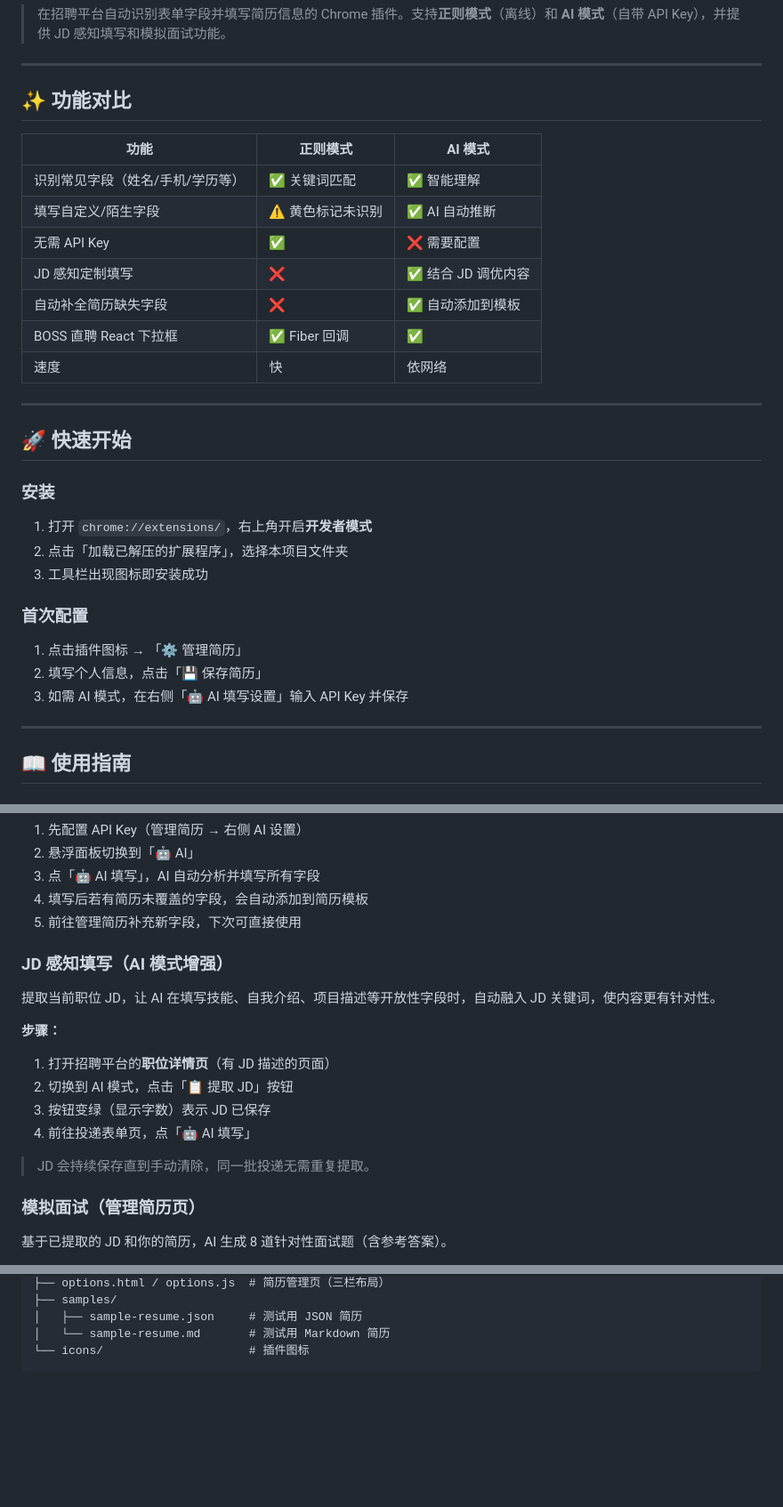
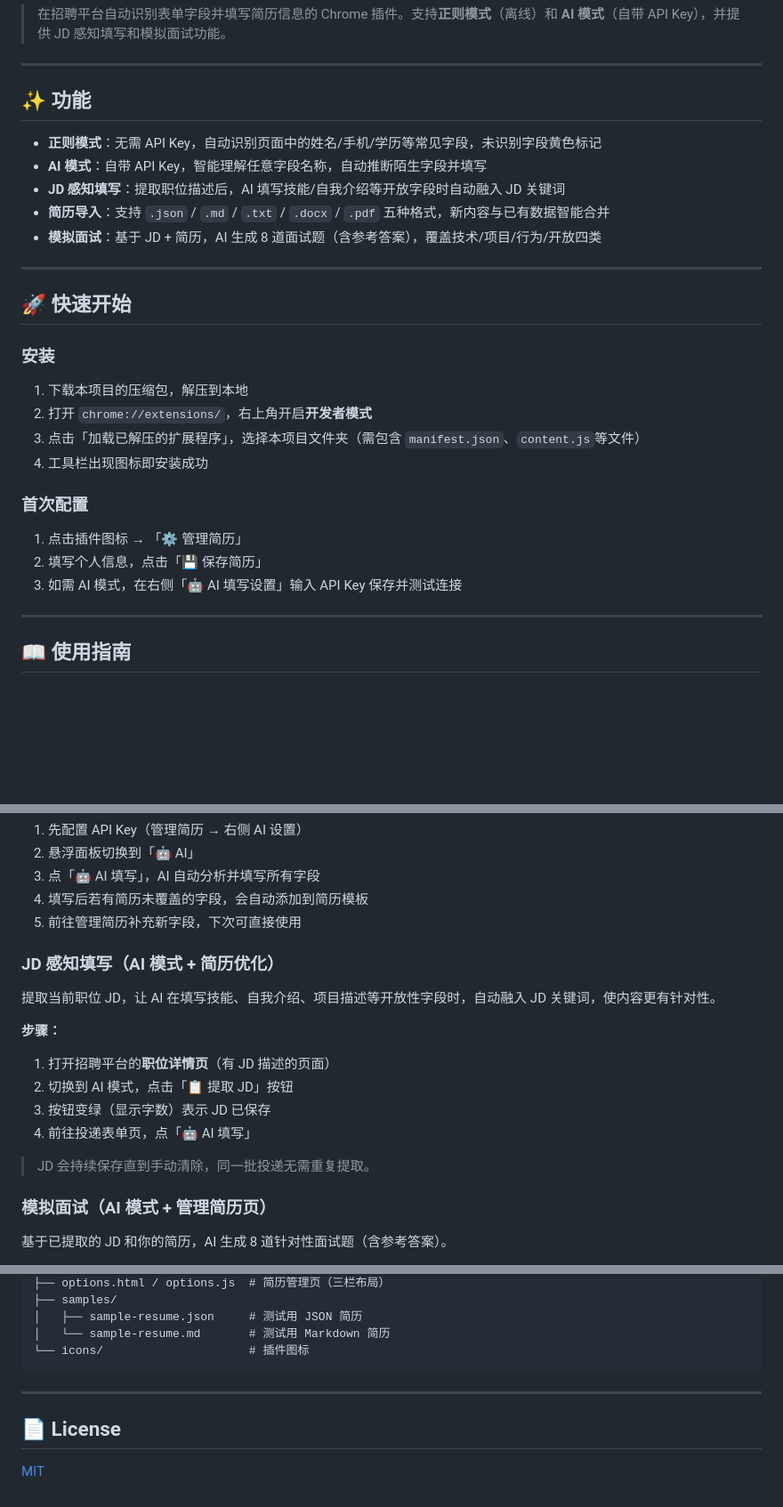
Before and after one commit to bloom-lmh/JobFill, a Markdown page: README.md, 3 parts joined by grey strips. Shown at 89% size. Rendered like a GitHub page; blank space fills up the shorter version.

````diff
--- a/README.md
+++ b/README.md
@@ -4,17 +4,13 @@
 
 ---
 
-## ✨ 功能对比
+## ✨ 功能
 
-| 功能 | 正则模式 | AI 模式 |
-|------|---------|---------|
-| 识别常见字段（姓名/手机/学历等） | ✅ 关键词匹配 | ✅ 智能理解 |
-| 填写自定义/陌生字段 | ⚠ 黄色标记未识别 | ✅ AI 自动推断 |
-| 无需 API Key | ✅ | ❌ 需要配置 |
-| JD 感知定制填写 | ❌ | ✅ 结合 JD 调优内容 |
-| 自动补全简历缺失字段 | ❌ | ✅ 自动添加到模板 |
-| BOSS 直聘 React 下拉框 | ✅ Fiber 回调 | ✅ |
-| 速度 | 快 | 依网络 |
+- **正则模式**：无需 API Key，自动识别页面中的姓名/手机/学历等常见字段，未识别字段黄色标记
+- **AI 模式**：自带 API Key，智能理解任意字段名称，自动推断陌生字段并填写
+- **JD 感知填写**：提取职位描述后，AI 填写技能/自我介绍等开放字段时自动融入 JD 关键词
+- **简历导入**：支持 `.json` / `.md` / `.txt` / `.docx` / `.pdf` 五种格式，新内容与已有数据智能合并
+- **模拟面试**：基于 JD + 简历，AI 生成 8 道面试题（含参考答案），覆盖技术/项目/行为/开放四类
 
 ---
 
@@ -22,15 +18,16 @@
 
 ### 安装
 
-1. 打开 `chrome://extensions/`，右上角开启**开发者模式**
-2. 点击「加载已解压的扩展程序」，选择本项目文件夹
-3. 工具栏出现图标即安装成功
+1. 下载本项目的压缩包，解压到本地
+2. 打开 `chrome://extensions/`，右上角开启**开发者模式**
+3. 点击「加载已解压的扩展程序」，选择本项目文件夹（需包含 `manifest.json`、`content.js`等文件）
+4. 工具栏出现图标即安装成功
 
 ### 首次配置
 
 1. 点击插件图标 → 「⚙ 管理简历」
 2. 填写个人信息，点击「💾 保存简历」
-3. 如需 AI 模式，在右侧「🤖 AI 填写设置」输入 API Key 并保存
+3. 如需 AI 模式，在右侧「🤖 AI 填写设置」输入 API Key 保存并测试连接
 
 ---
 
@@ -53,7 +50,7 @@
 4. 填写后若有简历未覆盖的字段，会自动添加到简历模板
 5. 前往管理简历补充新字段，下次可直接使用
 
-### JD 感知填写（AI 模式增强）
+### JD 感知填写（AI 模式 + 简历优化）
 
 提取当前职位 JD，让 AI 在填写技能、自我介绍、项目描述等开放性字段时，自动融入 JD 关键词，使内容更有针对性。
 
@@ -65,7 +62,7 @@
 
 > JD 会持续保存直到手动清除，同一批投递无需重复提取。
 
-### 模拟面试（管理简历页）
+### 模拟面试（AI 模式 + 管理简历页）
 
 基于已提取的 JD 和你的简历，AI 生成 8 道针对性面试题（含参考答案）。
 
@@ -230,3 +227,9 @@ JobFill/
 │   └── sample-resume.md       # 测试用 Markdown 简历
 └── icons/                     # 插件图标
 ```
+
+---
+
+## 📄 License
+
+[MIT](LICENSE)
````
Also changed, not shown: other parts of README.md (+1 -1 lines).
